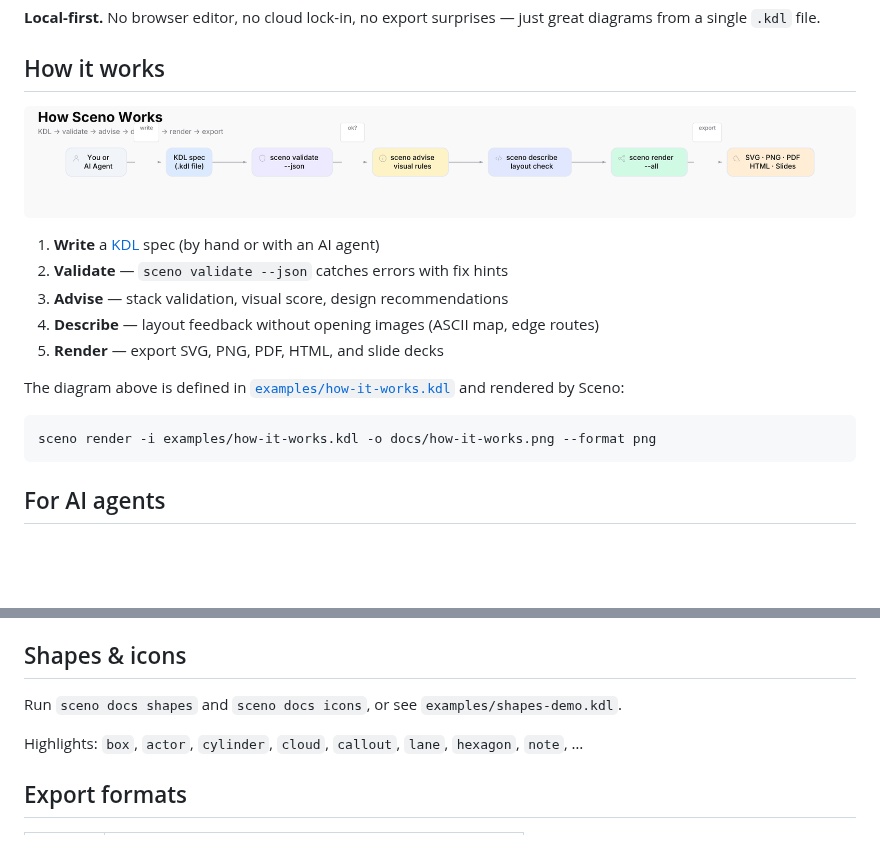
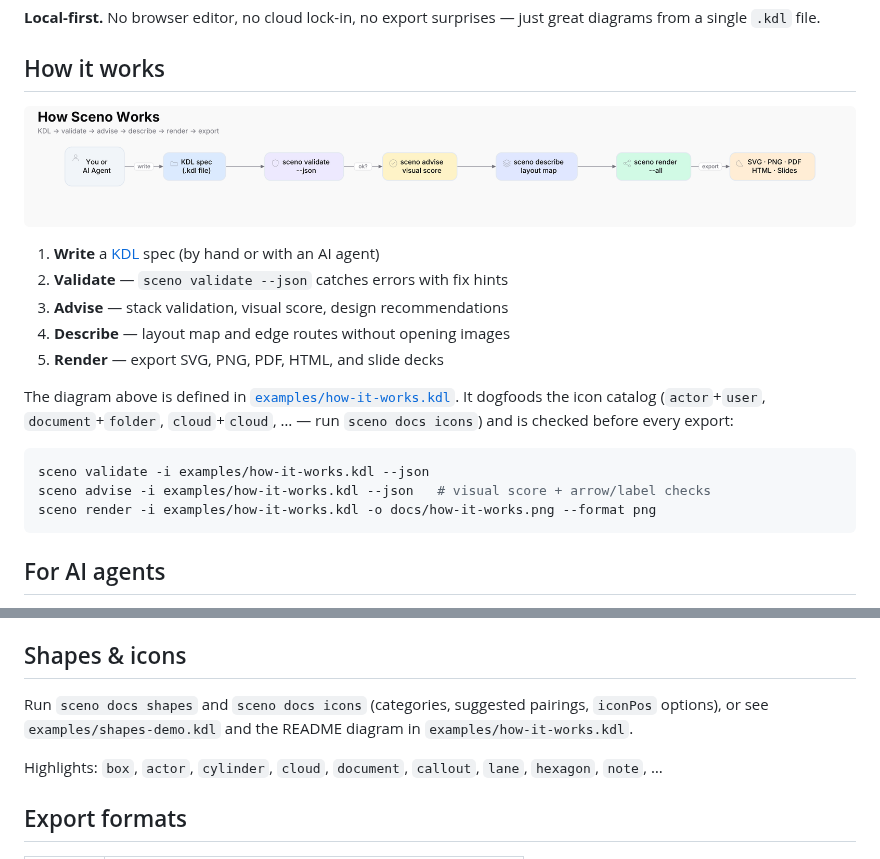
Before and after one commit to niklas-heer/sceno, a Markdown page: README.md, 2 parts joined by grey strips. Drawn GitHub-style; pictures changed too: docs/how-it-works.png; blank space fills up the shorter version.

````diff
--- a/README.md
+++ b/README.md
@@ -11,12 +11,14 @@ Declarative architecture diagrams in **[KDL](https://kdl.dev/)** — one readabl
 1. **Write** a [KDL](https://kdl.dev/) spec (by hand or with an AI agent)
 2. **Validate** — `sceno validate --json` catches errors with fix hints
 3. **Advise** — stack validation, visual score, design recommendations
-4. **Describe** — layout feedback without opening images (ASCII map, edge routes)
+4. **Describe** — layout map and edge routes without opening images
 5. **Render** — export SVG, PNG, PDF, HTML, and slide decks
 
-The diagram above is defined in [`examples/how-it-works.kdl`](examples/how-it-works.kdl) and rendered by Sceno:
+The diagram above is defined in [`examples/how-it-works.kdl`](examples/how-it-works.kdl). It dogfoods the icon catalog (`actor`+`user`, `document`+`folder`, `cloud`+`cloud`, … — run `sceno docs icons`) and is checked before every export:
 
 ```bash
+sceno validate -i examples/how-it-works.kdl --json
+sceno advise -i examples/how-it-works.kdl --json   # visual score + arrow/label checks
 sceno render -i examples/how-it-works.kdl -o docs/how-it-works.png --format png
 ```
 
@@ -230,9 +232,9 @@ Open `.slides.html` in a browser — **← / → / Space** to navigate. Use `--a
 
 ## Shapes & icons
 
-Run `sceno docs shapes` and `sceno docs icons`, or see `examples/shapes-demo.kdl`.
+Run `sceno docs shapes` and `sceno docs icons` (categories, suggested pairings, `iconPos` options), or see `examples/shapes-demo.kdl` and the README diagram in `examples/how-it-works.kdl`.
 
-Highlights: `box`, `actor`, `cylinder`, `cloud`, `callout`, `lane`, `hexagon`, `note`, …
+Highlights: `box`, `actor`, `cylinder`, `cloud`, `document`, `callout`, `lane`, `hexagon`, `note`, …
 
 ## Export formats
 
````
Also changed, not shown: AGENTS.md (+4 -3 lines), 8 other files.
